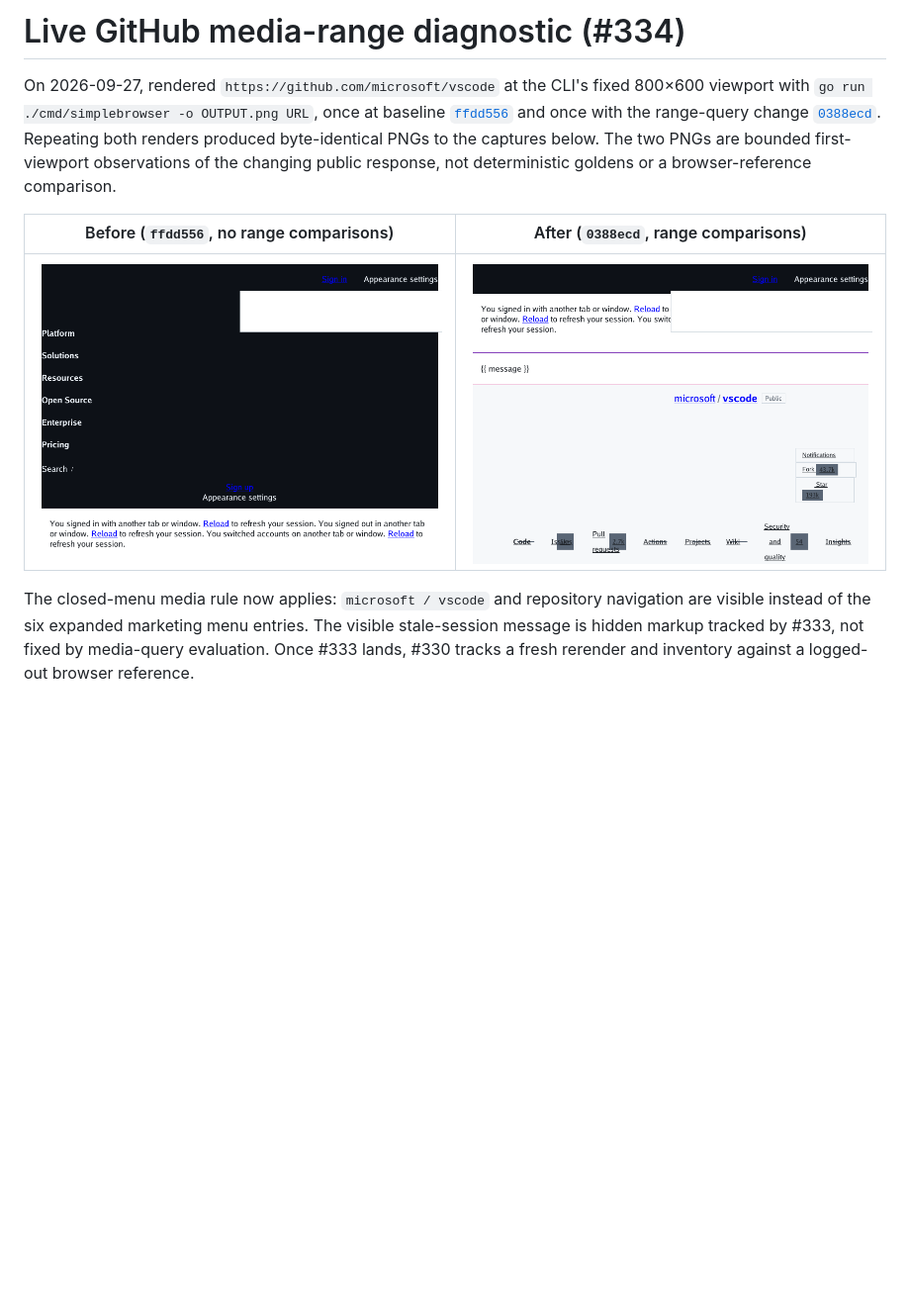
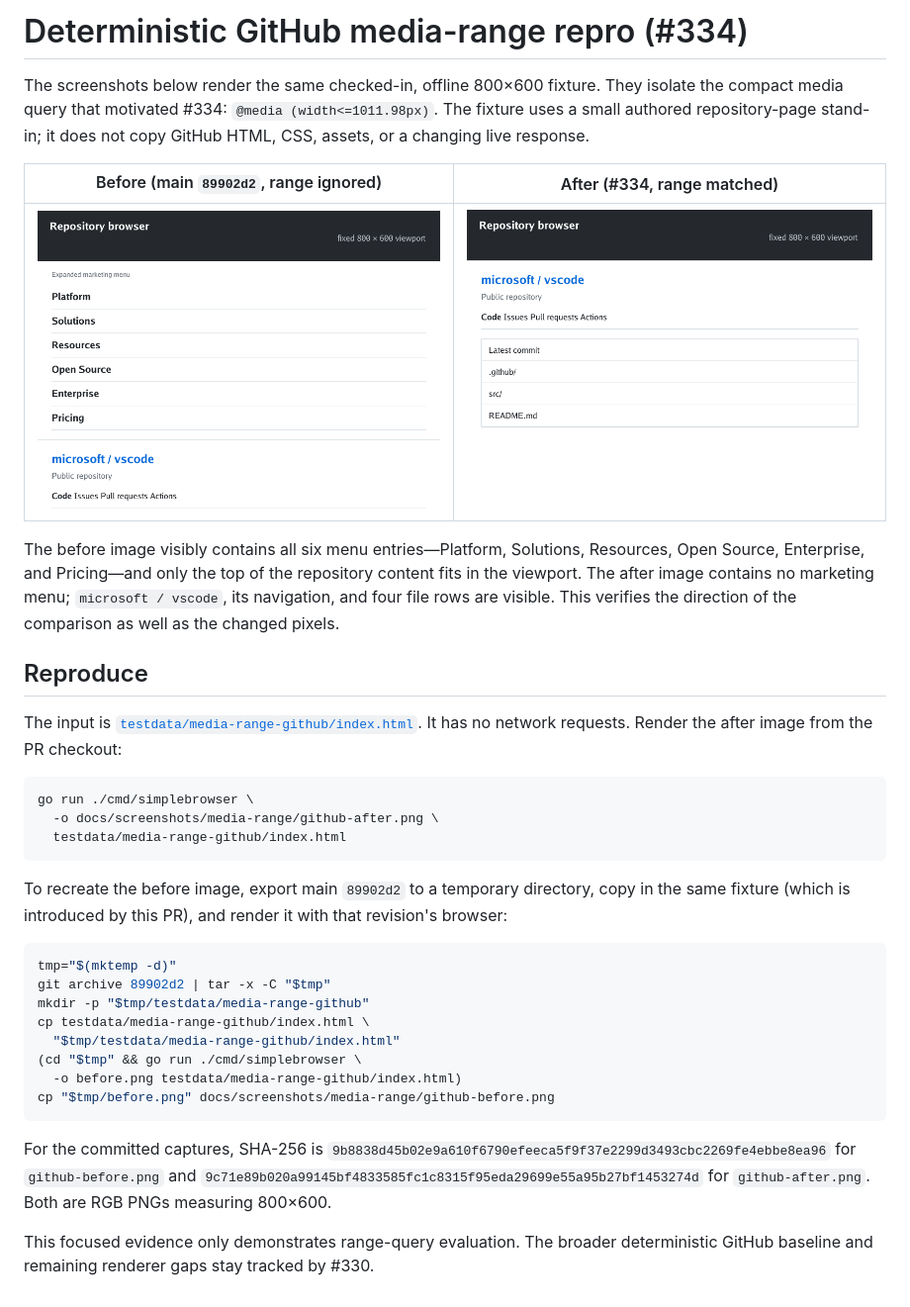
Before and after one commit to lukehoban/simplebrowser, a Markdown page: docs/media-range-live-github.md, the part around the change. Shown at 99% size. GitHub-like rendering; pictures changed too: docs/screenshots/media-range/github-after.png, docs/screenshots/media-range/github-before.png; blank space fills up the shorter version.

Commit message:
Replace inverted visuals with deterministic media range repro

````diff
--- a/docs/media-range-live-github.md
+++ b/docs/media-range-live-github.md
@@ -1,20 +1,54 @@
-# Live GitHub media-range diagnostic (#334)
+# Deterministic GitHub media-range repro (#334)
 
-On 2026-09-27, rendered `https://github.com/microsoft/vscode` at the CLI's
-fixed 800×600 viewport with `go run ./cmd/simplebrowser -o OUTPUT.png URL`,
-once at baseline [`ffdd556`](https://github.com/lukehoban/simplebrowser/tree/ffdd556)
-and once with the range-query change
-[`0388ecd`](https://github.com/lukehoban/simplebrowser/tree/0388ecd). Repeating
-both renders produced byte-identical PNGs to the captures below. The two PNGs
-are bounded first-viewport observations of the changing public response, not
-deterministic goldens or a browser-reference comparison.
+The screenshots below render the same checked-in, offline 800×600 fixture.
+They isolate the compact media query that motivated #334:
+`@media (width<=1011.98px)`. The fixture uses a small authored repository-page
+stand-in; it does not copy GitHub HTML, CSS, assets, or a changing live
+response.
 
-| Before (`ffdd556`, no range comparisons) | After (`0388ecd`, range comparisons) |
+| Before (main `89902d2`, range ignored) | After (#334, range matched) |
 | --- | --- |
-| ![Before: expanded marketing menu covers most of viewport](https://raw.githubusercontent.com/lukehoban/simplebrowser/0388ecd86bf96da3fbe77bd607728bb13b311184/docs/screenshots/media-range/github-before.png) | ![After: closed menu exposes repo name and navigation](https://raw.githubusercontent.com/lukehoban/simplebrowser/0388ecd86bf96da3fbe77bd607728bb13b311184/docs/screenshots/media-range/github-after.png) |
+| ![Before: expanded marketing menu pushes repository content down](screenshots/media-range/github-before.png) | ![After: menu is closed and repository content is visible](screenshots/media-range/github-after.png) |
 
-The closed-menu media rule now applies: `microsoft / vscode` and repository
-navigation are visible instead of the six expanded marketing menu entries.
-The visible stale-session message is hidden markup tracked by #333, not fixed
-by media-query evaluation. Once #333 lands, #330 tracks a fresh rerender and
-inventory against a logged-out browser reference.
+The before image visibly contains all six menu entries—Platform, Solutions,
+Resources, Open Source, Enterprise, and Pricing—and only the top of the
+repository content fits in the viewport. The after image contains no marketing
+menu; `microsoft / vscode`, its navigation, and four file rows are visible.
+This verifies the direction of the comparison as well as the changed pixels.
+
+## Reproduce
+
+The input is
+[`testdata/media-range-github/index.html`](../testdata/media-range-github/index.html).
+It has no network requests. Render the after image from the PR checkout:
+
+```sh
+go run ./cmd/simplebrowser \
+  -o docs/screenshots/media-range/github-after.png \
+  testdata/media-range-github/index.html
+```
+
+To recreate the before image, export main `89902d2` to a temporary directory,
+copy in the same fixture (which is introduced by this PR), and render it with
+that revision's browser:
+
+```sh
+tmp="$(mktemp -d)"
+git archive 89902d2 | tar -x -C "$tmp"
+mkdir -p "$tmp/testdata/media-range-github"
+cp testdata/media-range-github/index.html \
+  "$tmp/testdata/media-range-github/index.html"
+(cd "$tmp" && go run ./cmd/simplebrowser \
+  -o before.png testdata/media-range-github/index.html)
+cp "$tmp/before.png" docs/screenshots/media-range/github-before.png
+```
+
+For the committed captures, SHA-256 is
+`9b8838d45b02e9a610f6790efeeca5f9f37e2299d3493cbc2269fe4ebbe8ea96`
+for `github-before.png` and
+`9c71e89b020a99145bf4833585fc1c8315f95eda29699e55a95b27bf1453274d`
+for `github-after.png`. Both are RGB PNGs measuring 800×600.
+
+This focused evidence only demonstrates range-query evaluation. The broader
+deterministic GitHub baseline and remaining renderer gaps stay tracked by
+#330.
````
Also changed, not shown: 1 other file.
